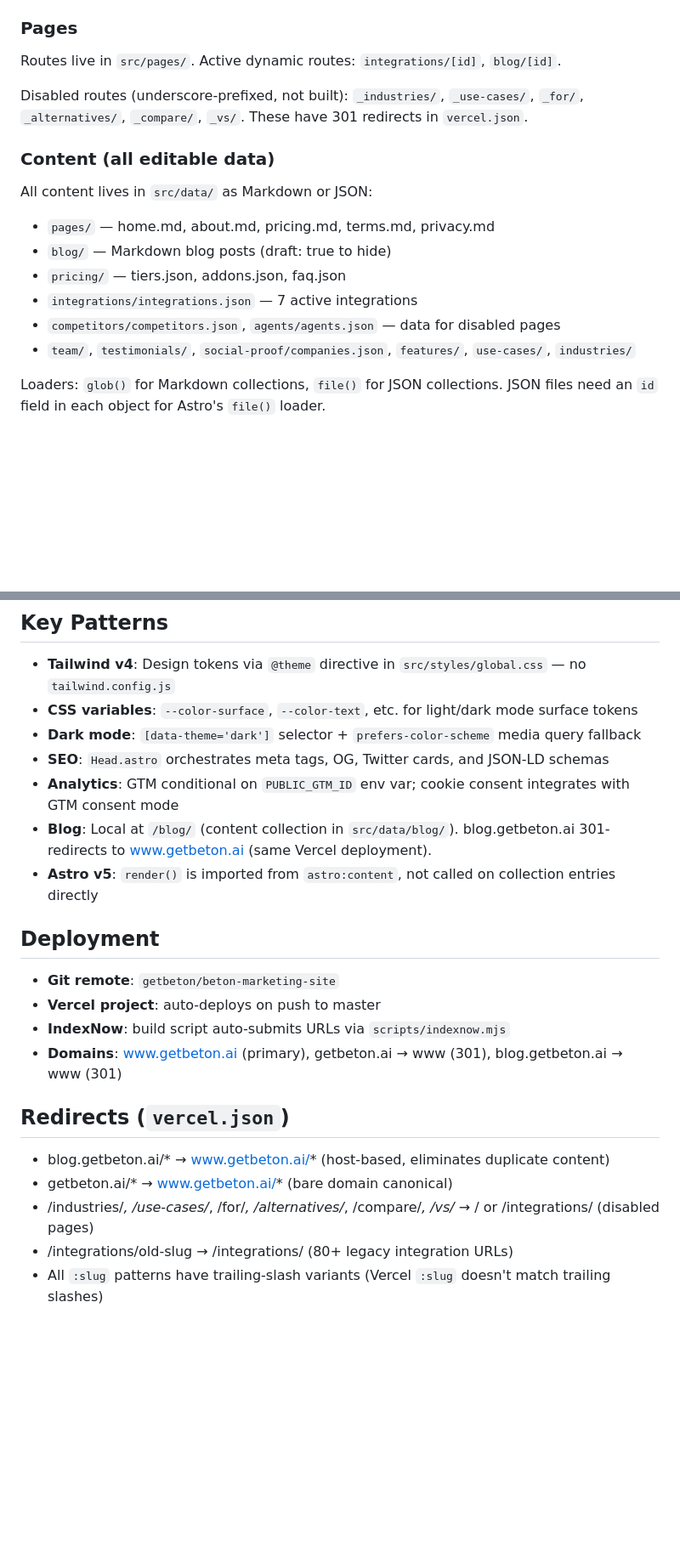
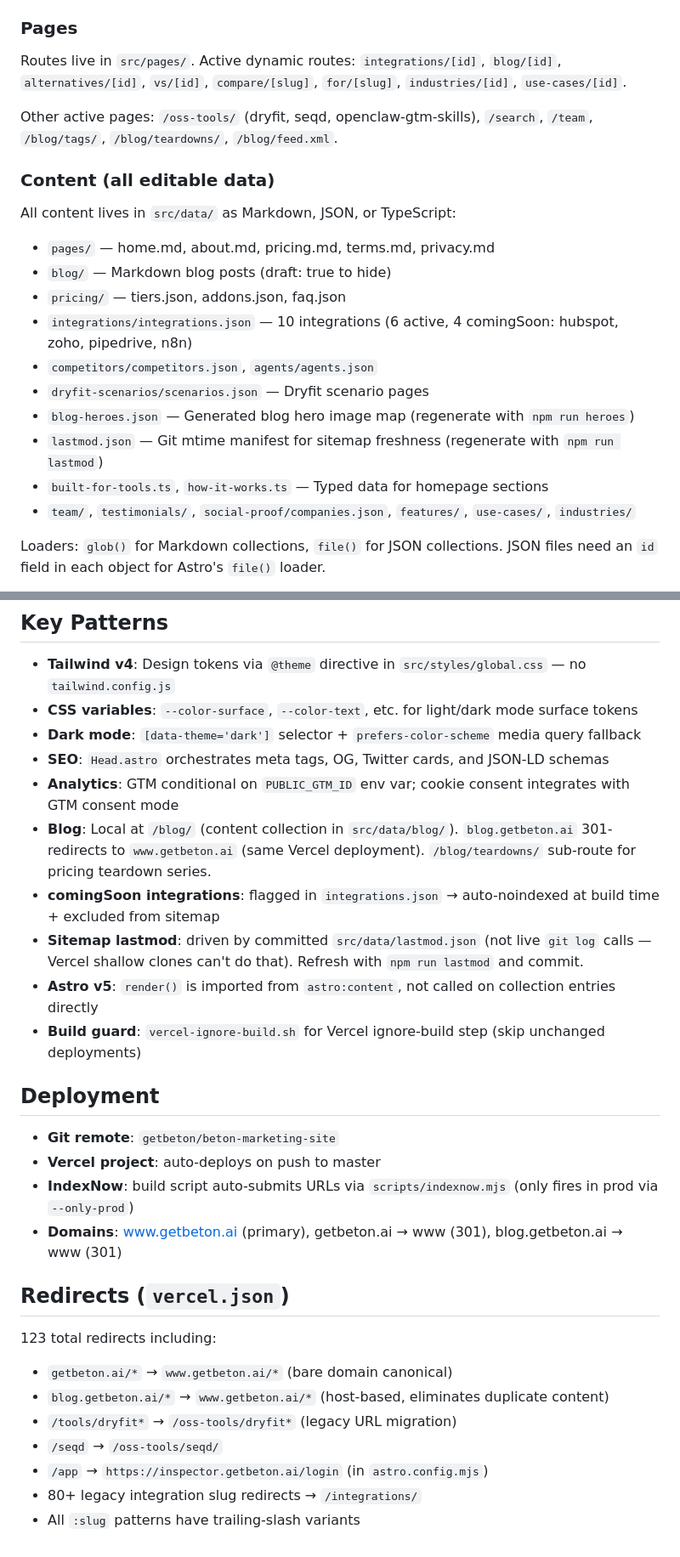
Before and after one commit to getbeton/beton-main-site, a Markdown page: CLAUDE.md, 2 parts joined by grey strips. Shown at 85% size. GitHub-like rendering; blank space fills up the shorter version.

Commit message:
docs: refresh CLAUDE.md against current project state
Maintenance pass (refresh-claude-md workflow): corrected stale commands, paths,
stack versions, and structure to match the project as it stands.

Co-Authored-By: Claude Opus 4.8 (1M context) <noreply@anthropic.com>

```diff
--- a/CLAUDE.md
+++ b/CLAUDE.md
@@ -26,19 +30,23 @@ No test suite or linter — validation happens via `npm run build`.
 
 ### Pages
 
-Routes live in `src/pages/`. Active dynamic routes: `integrations/[id]`, `blog/[id]`.
+Routes live in `src/pages/`. Active dynamic routes: `integrations/[id]`, `blog/[id]`, `alternatives/[id]`, `vs/[id]`, `compare/[slug]`, `for/[slug]`, `industries/[id]`, `use-cases/[id]`.
 
-Disabled routes (underscore-prefixed, not built): `_industries/`, `_use-cases/`, `_for/`, `_alternatives/`, `_compare/`, `_vs/`. These have 301 redirects in `vercel.json`.
+Other active pages: `/oss-tools/` (dryfit, seqd, openclaw-gtm-skills), `/search`, `/team`, `/blog/tags/`, `/blog/teardowns/`, `/blog/feed.xml`.
 
 ### Content (all editable data)
 
-All content lives in `src/data/` as Markdown or JSON:
+All content lives in `src/data/` as Markdown, JSON, or TypeScript:
 
 - `pages/` — home.md, about.md, pricing.md, terms.md, privacy.md
 - `blog/` — Markdown blog posts (draft: true to hide)
 - `pricing/` — tiers.json, addons.json, faq.json
-- `integrations/integrations.json` — 7 active integrations
-- `competitors/competitors.json`, `agents/agents.json` — data for disabled pages
+- `integrations/integrations.json` — 10 integrations (6 active, 4 comingSoon: hubspot, zoho, pipedrive, n8n)
+- `competitors/competitors.json`, `agents/agents.json`
+- `dryfit-scenarios/scenarios.json` — Dryfit scenario pages
+- `blog-heroes.json` — Generated blog hero image map (regenerate with `npm run heroes`)
+- `lastmod.json` — Git mtime manifest for sitemap freshness (regenerate with `npm run lastmod`)
+- `built-for-tools.ts`, `how-it-works.ts` — Typed data for homepage sections
 - `team/`, `testimonials/`, `social-proof/companies.json`, `features/`, `use-cases/`, `industries/`
 
 Loaders: `glob()` for Markdown collections, `file()` for JSON collections. JSON files need an `id` field in each object for Astro's `file()` loader.
@@ -50,20 +58,27 @@ Loaders: `glob()` for Markdown collections, `file()` for JSON collections. JSON
 - **Dark mode**: `[data-theme='dark']` selector + `prefers-color-scheme` media query fallback
 - **SEO**: `Head.astro` orchestrates meta tags, OG, Twitter cards, and JSON-LD schemas
 - **Analytics**: GTM conditional on `PUBLIC_GTM_ID` env var; cookie consent integrates with GTM consent mode
-- **Blog**: Local at `/blog/` (content collection in `src/data/blog/`). blog.getbeton.ai 301-redirects to www.getbeton.ai (same Vercel deployment).
+- **Blog**: Local at `/blog/` (content collection in `src/data/blog/`). `blog.getbeton.ai` 301-redirects to `www.getbeton.ai` (same Vercel deployment). `/blog/teardowns/` sub-route for pricing teardown series.
+- **comingSoon integrations**: flagged in `integrations.json` → auto-noindexed at build time + excluded from sitemap
+- **Sitemap lastmod**: driven by committed `src/data/lastmod.json` (not live `git log` calls — Vercel shallow clones can't do that). Refresh with `npm run lastmod` and commit.
 - **Astro v5**: `render()` is imported from `astro:content`, not called on collection entries directly
+- **Build guard**: `vercel-ignore-build.sh` for Vercel ignore-build step (skip unchanged deployments)
 
 ## Deployment
 
 - **Git remote**: `getbeton/beton-marketing-site`
 - **Vercel project**: auto-deploys on push to master
-- **IndexNow**: build script auto-submits URLs via `scripts/indexnow.mjs`
+- **IndexNow**: build script auto-submits URLs via `scripts/indexnow.mjs` (only fires in prod via `--only-prod`)
 - **Domains**: www.getbeton.ai (primary), getbeton.ai → www (301), blog.getbeton.ai → www (301)
 
 ## Redirects (`vercel.json`)
 
-- blog.getbeton.ai/* → www.getbeton.ai/* (host-based, eliminates duplicate content)
-- getbeton.ai/* → www.getbeton.ai/* (bare domain canonical)
-- /industries/*, /use-cases/*, /for/*, /alternatives/*, /compare/*, /vs/* → / or /integrations/ (disabled pages)
-- /integrations/old-slug → /integrations/ (80+ legacy integration URLs)
-- All `:slug` patterns have trailing-slash variants (Vercel `:slug` doesn't match trailing slashes)
+123 total redirects including:
+
+- `getbeton.ai/*` → `www.getbeton.ai/*` (bare domain canonical)
+- `blog.getbeton.ai/*` → `www.getbeton.ai/*` (host-based, eliminates duplicate content)
+- `/tools/dryfit*` → `/oss-tools/dryfit*` (legacy URL migration)
+- `/seqd` → `/oss-tools/seqd/`
+- `/app` → `https://inspector.getbeton.ai/login` (in `astro.config.mjs`)
+- 80+ legacy integration slug redirects → `/integrations/`
+- All `:slug` patterns have trailing-slash variants
```
Also changed, not shown: other parts of CLAUDE.md (+5 -1 lines).
